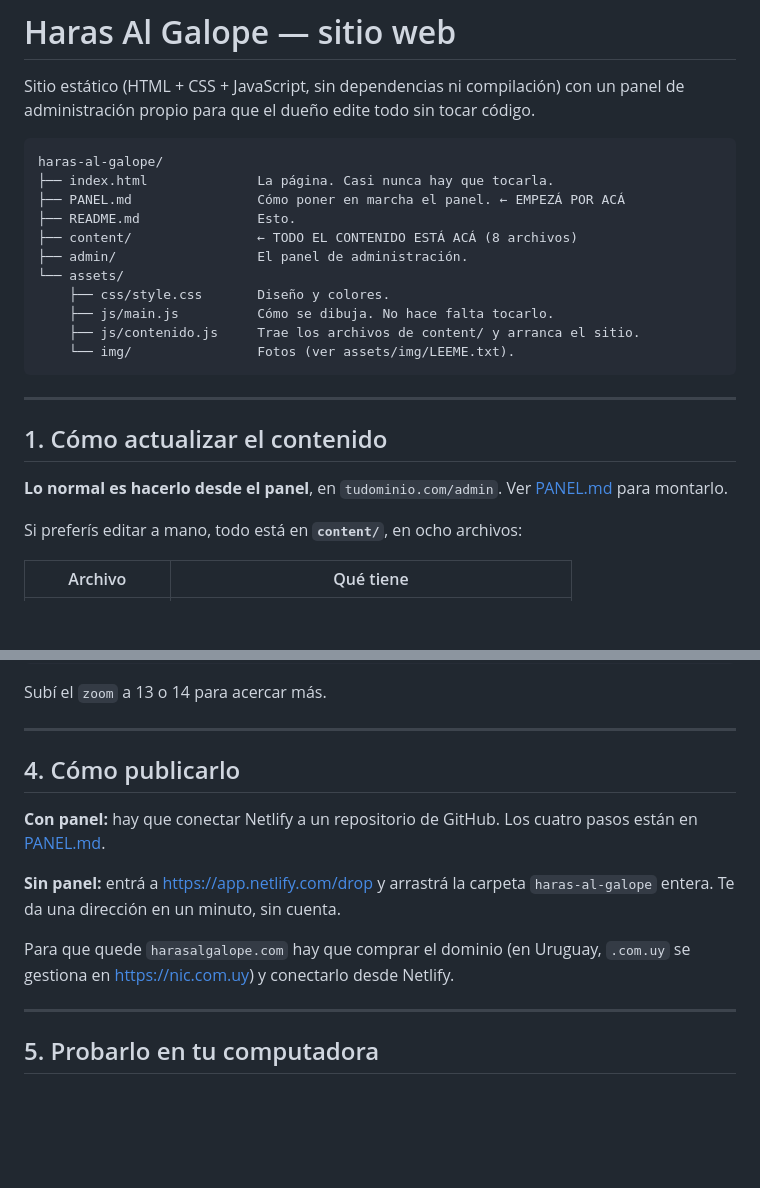
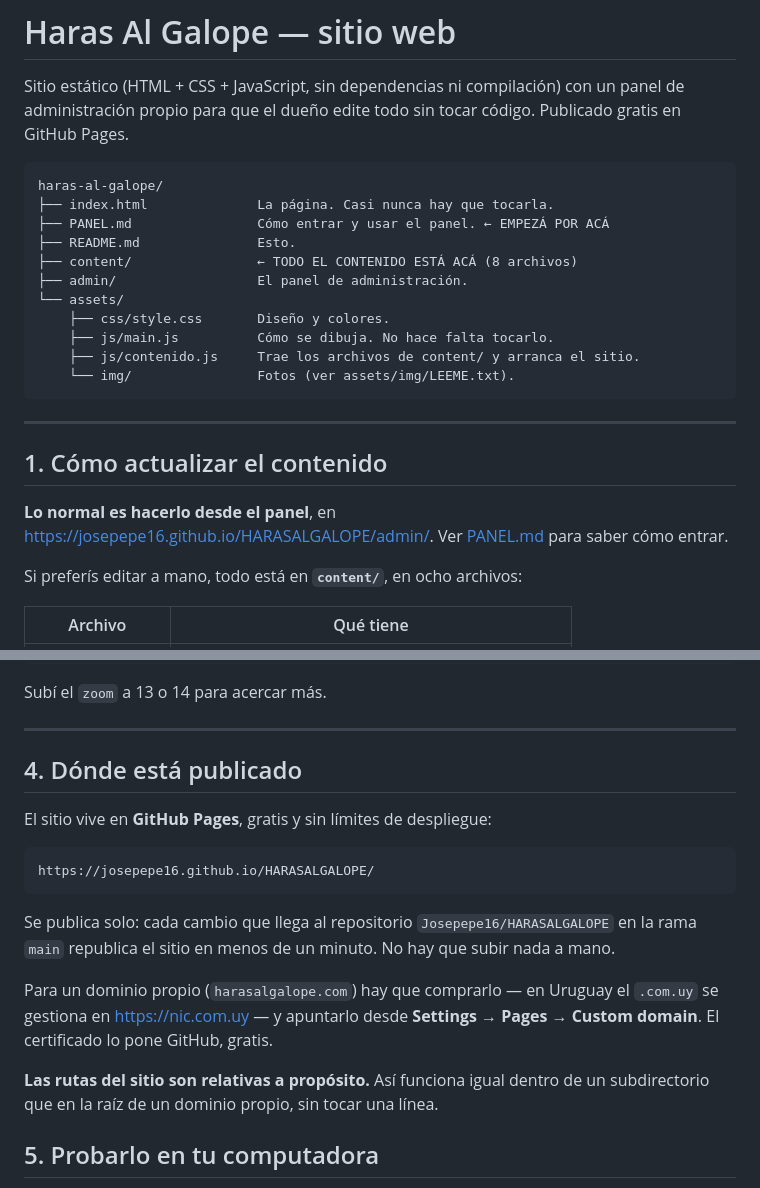
Before and after one commit to Josepepe16/HARASALGALOPE, a Markdown page: README.md, 2 parts joined by grey strips. GitHub-like rendering; blank space fills up the shorter version.

````diff
--- a/README.md
+++ b/README.md
@@ -2,11 +2,12 @@
 
 Sitio estático (HTML + CSS + JavaScript, sin dependencias ni compilación) con
 un panel de administración propio para que el dueño edite todo sin tocar código.
+Publicado gratis en GitHub Pages.
 
 ```
 haras-al-galope/
 ├── index.html              La página. Casi nunca hay que tocarla.
-├── PANEL.md                Cómo poner en marcha el panel. ← EMPEZÁ POR ACÁ
+├── PANEL.md                Cómo entrar y usar el panel. ← EMPEZÁ POR ACÁ
 ├── README.md               Esto.
 ├── content/                ← TODO EL CONTENIDO ESTÁ ACÁ (8 archivos)
 ├── admin/                  El panel de administración.
@@ -21,8 +22,9 @@ haras-al-galope/
 
 ## 1. Cómo actualizar el contenido
 
-**Lo normal es hacerlo desde el panel**, en `tudominio.com/admin`. Ver
-[PANEL.md](PANEL.md) para montarlo.
+**Lo normal es hacerlo desde el panel**, en
+<https://josepepe16.github.io/HARASALGALOPE/admin/>. Ver [PANEL.md](PANEL.md)
+para saber cómo entrar.
 
 Si preferís editar a mano, todo está en **`content/`**, en ocho archivos:
 
@@ -156,18 +158,24 @@ Subí el `zoom` a 13 o 14 para acercar más.
 
 ---
 
-## 4. Cómo publicarlo
+## 4. Dónde está publicado
 
-**Con panel:** hay que conectar Netlify a un repositorio de GitHub. Los cuatro
-pasos están en [PANEL.md](PANEL.md).
+El sitio vive en **GitHub Pages**, gratis y sin límites de despliegue:
 
-**Sin panel:** entrá a <https://app.netlify.com/drop> y arrastrá la carpeta
-`haras-al-galope` entera. Te da una dirección en un minuto, sin cuenta.
+```
+https://josepepe16.github.io/HARASALGALOPE/
+```
 
-Para que quede `harasalgalope.com` hay que comprar el dominio (en Uruguay,
-`.com.uy` se gestiona en <https://nic.com.uy>) y conectarlo desde Netlify.
+Se publica solo: cada cambio que llega al repositorio `Josepepe16/HARASALGALOPE`
+en la rama `main` republica el sitio en menos de un minuto. No hay que subir
+nada a mano.
 
----
+Para un dominio propio (`harasalgalope.com`) hay que comprarlo — en Uruguay el
+`.com.uy` se gestiona en <https://nic.com.uy> — y apuntarlo desde
+**Settings → Pages → Custom domain**. El certificado lo pone GitHub, gratis.
+
+**Las rutas del sitio son relativas a propósito.** Así funciona igual dentro de
+un subdirectorio que en la raíz de un dominio propio, sin tocar una línea.
 
 ## 5. Probarlo en tu computadora
 
````
Also changed, not shown: PANEL.md (+69 -54 lines).
